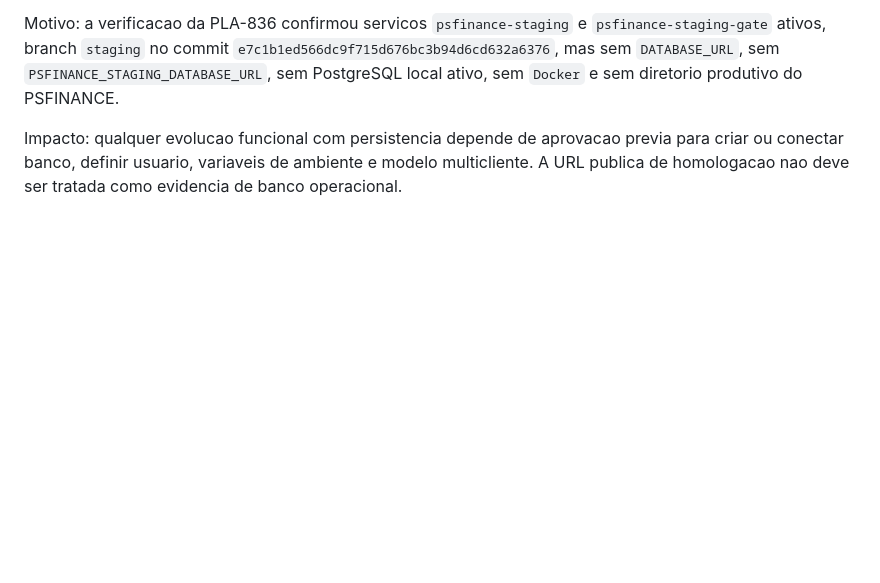
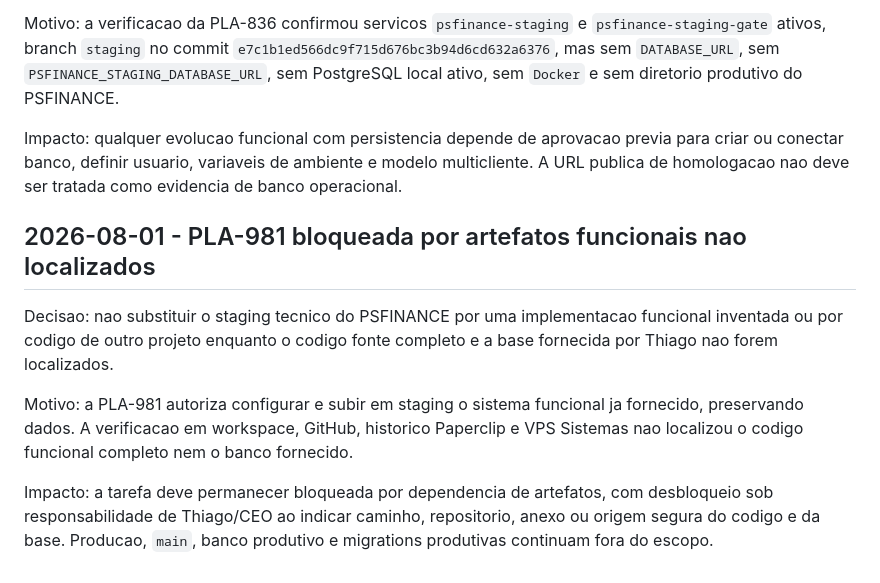
Before and after one commit to tmvargas/PSFINANCE, a Markdown page: docs/decisoes.md, the part around the change. Rendered like a GitHub page; blank space fills up the shorter version.

Commit message:
docs: registrar bloqueio de artefatos da PLA-981

```diff
--- a/docs/decisoes.md
+++ b/docs/decisoes.md
@@ -55,3 +55,11 @@ Decisao: registrar que o PSFINANCE em operacao na VPS Sistemas permanece como st
 Motivo: a verificacao da PLA-836 confirmou servicos `psfinance-staging` e `psfinance-staging-gate` ativos, branch `staging` no commit `e7c1b1ed566dc9f715d676bc3b94d6cd632a6376`, mas sem `DATABASE_URL`, sem `PSFINANCE_STAGING_DATABASE_URL`, sem PostgreSQL local ativo, sem `Docker` e sem diretorio produtivo do PSFINANCE.
 
 Impacto: qualquer evolucao funcional com persistencia depende de aprovacao previa para criar ou conectar banco, definir usuario, variaveis de ambiente e modelo multicliente. A URL publica de homologacao nao deve ser tratada como evidencia de banco operacional.
+
+## 2026-08-01 - PLA-981 bloqueada por artefatos funcionais nao localizados
+
+Decisao: nao substituir o staging tecnico do PSFINANCE por uma implementacao funcional inventada ou por codigo de outro projeto enquanto o codigo fonte completo e a base fornecida por Thiago nao forem localizados.
+
+Motivo: a PLA-981 autoriza configurar e subir em staging o sistema funcional ja fornecido, preservando dados. A verificacao em workspace, GitHub, historico Paperclip e VPS Sistemas nao localizou o codigo funcional completo nem o banco fornecido.
+
+Impacto: a tarefa deve permanecer bloqueada por dependencia de artefatos, com desbloqueio sob responsabilidade de Thiago/CEO ao indicar caminho, repositorio, anexo ou origem segura do codigo e da base. Producao, `main`, banco produtivo e migrations produtivas continuam fora do escopo.
```
Also changed, not shown: docs/PLA-981-bloqueio-artefatos-funcionais.md (added, +161 -0 lines).
